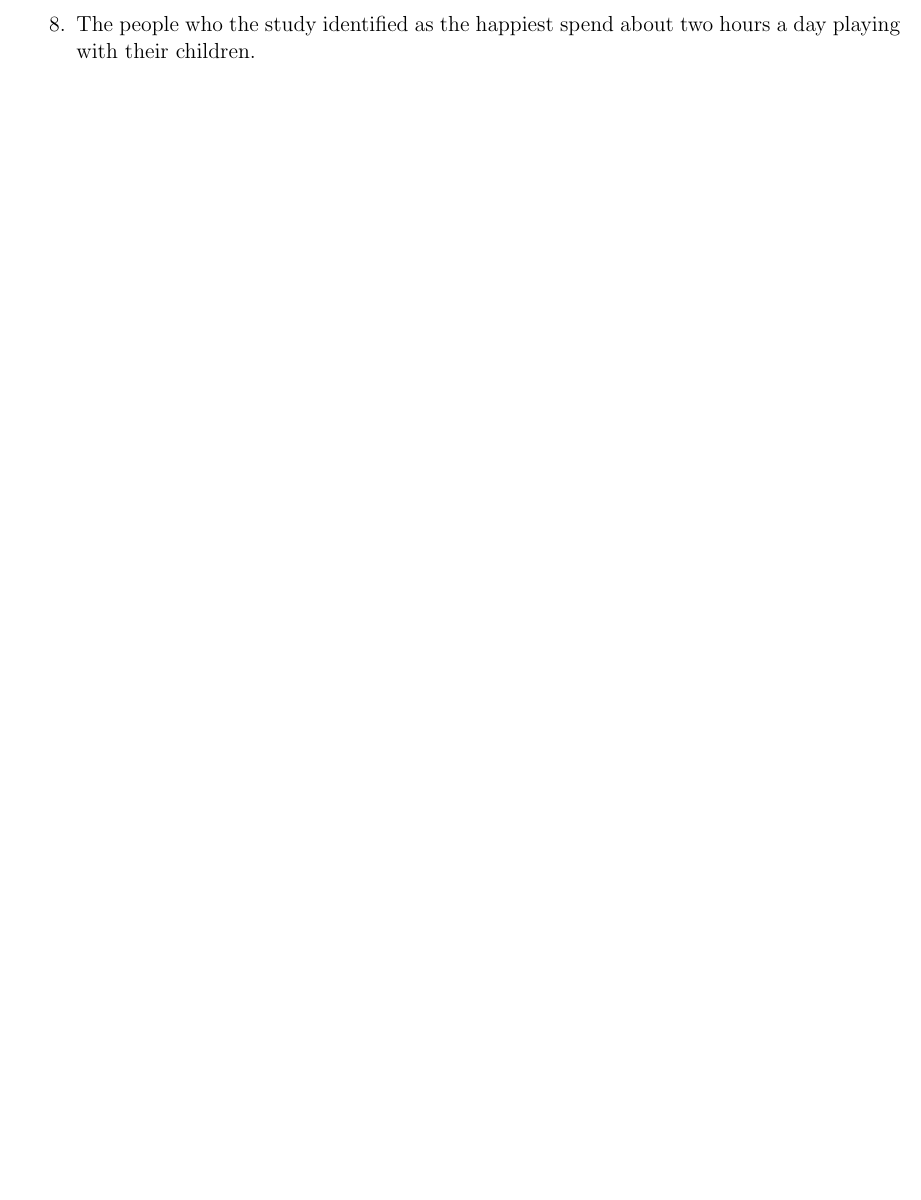
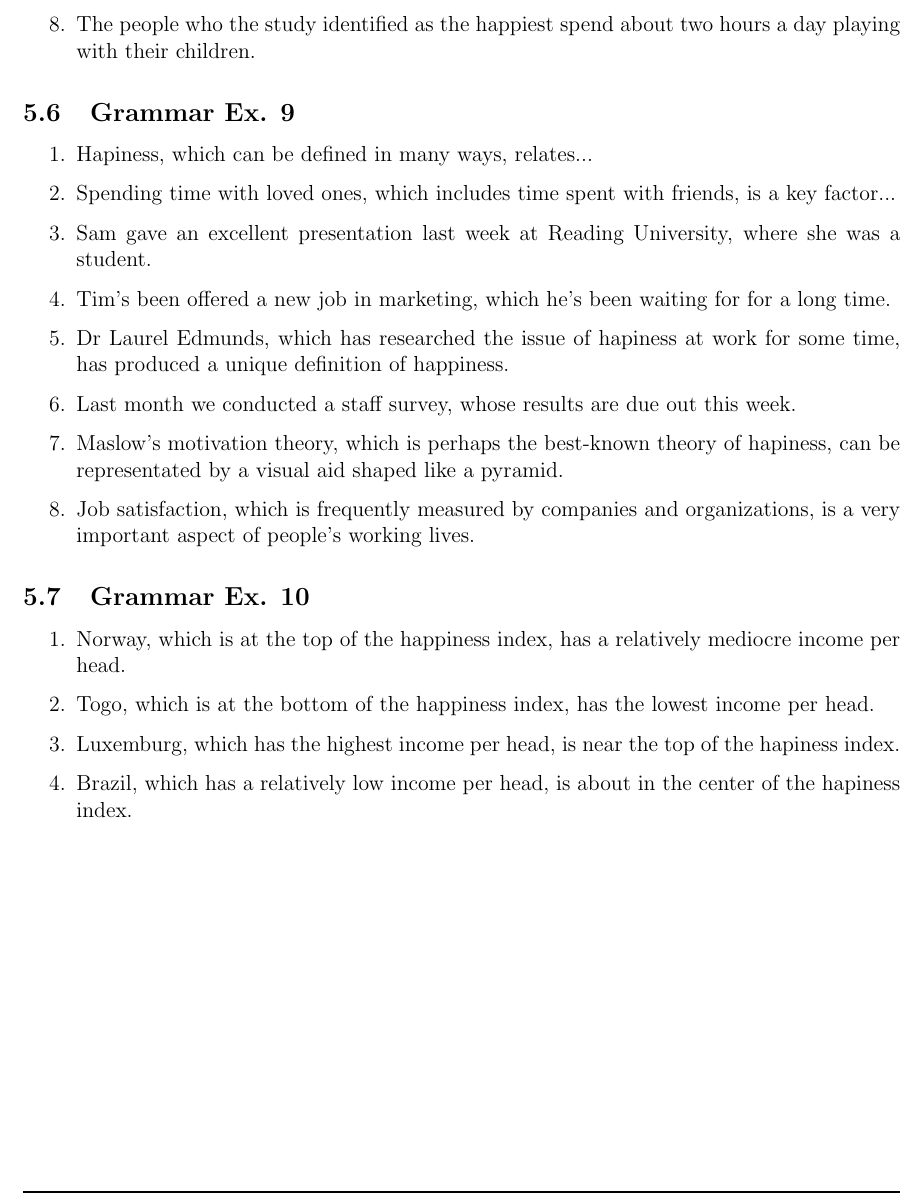
Before and after one commit to severinkaderli/BZG3401-ENG1IN, a LaTeX document (Notes/ENG1IN.tex): part of page 13 of 13, cut so that both start at the same text, the shorter picture padded with empty space. Compiled offline with pdfLaTeX.

Commit message:
Add homework solutions
Signed-off-by: Severin Kaderli <severin.kaderli@gmail.com>

```diff
--- a/Notes/ENG1IN.tex
+++ b/Notes/ENG1IN.tex
@@ -492,5 +492,25 @@
     \item The people who the study identified as the happiest spend about two hours a day playing with their children.
   \end{enumerate}
 
+  \subsection{Grammar Ex. 9}
+  \begin{enumerate}[1.]
+    \item Hapiness, which can be defined in many ways, relates...
+    \item Spending time with loved ones, which includes time spent with friends, is a key factor...
+    \item Sam gave an excellent presentation last week at Reading University, where she was a student.
+    \item Tim's been offered a new job in marketing, which he's been waiting for for a long time.
+    \item Dr Laurel Edmunds, which has researched the issue of hapiness at work for some time, has produced a unique definition of happiness.
+    \item Last month we conducted a staff survey, whose results are due out this week.
+    \item Maslow's motivation theory, which is perhaps the best-known theory of hapiness, can be representated by a visual aid shaped like a pyramid.
+    \item Job satisfaction, which is frequently measured by companies and organizations, is a very important aspect of people's working lives.
+  \end{enumerate}
+
+  \subsection{Grammar Ex. 10}
+  \begin{enumerate}[1.]
+    \item Norway, which is at the top of the happiness index, has a relatively mediocre income per head.
+    \item Togo, which is at the bottom of the happiness index, has the lowest income per head.
+    \item Luxemburg, which has the highest income per head, is near the top of the hapiness index.
+    \item Brazil, which has a relatively low income per head, is about in the center of the hapiness index.
+  \end{enumerate}
+
 
 \end{document}
```
Also changed, not shown: Notes/ENG1IN.pdf.
